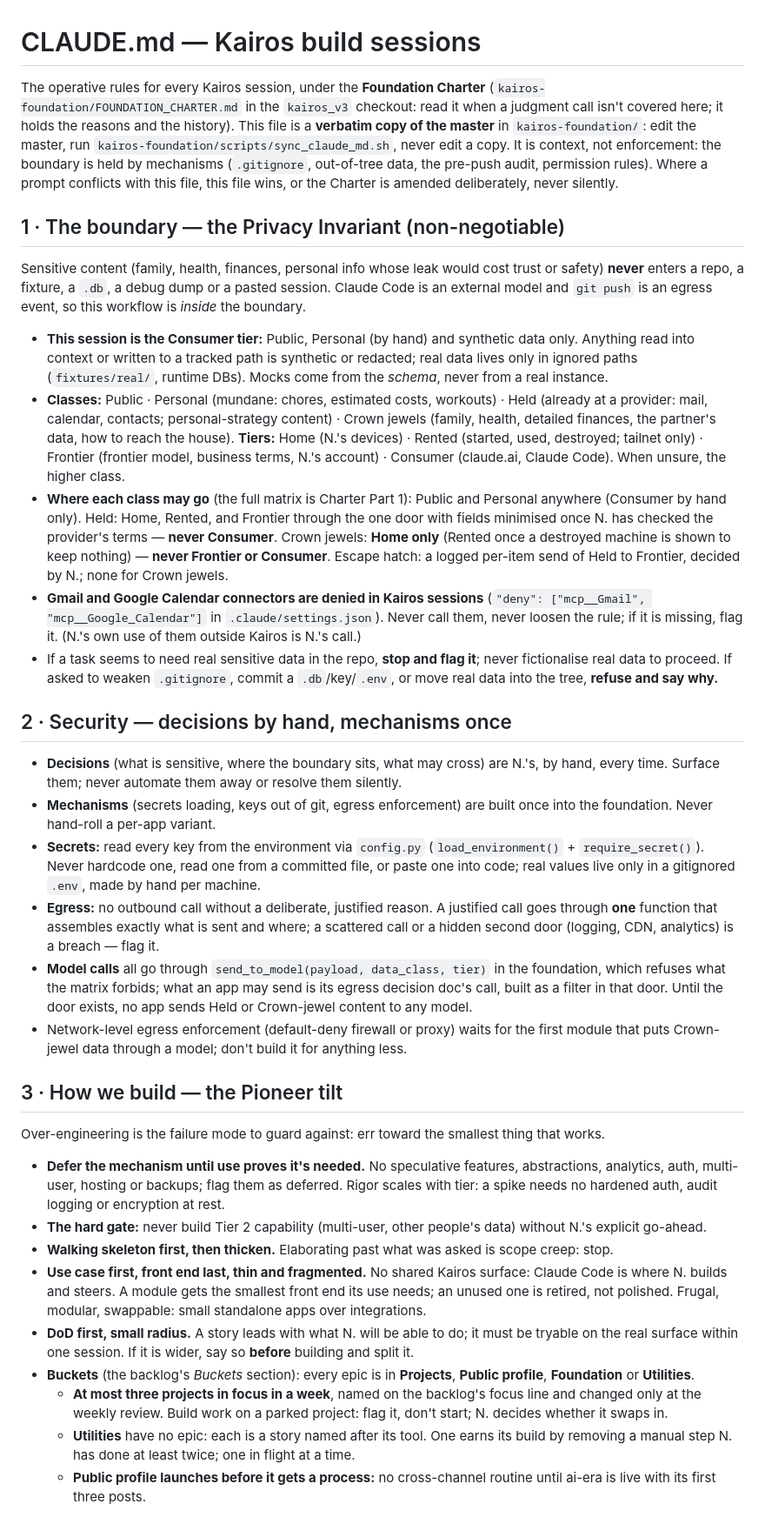
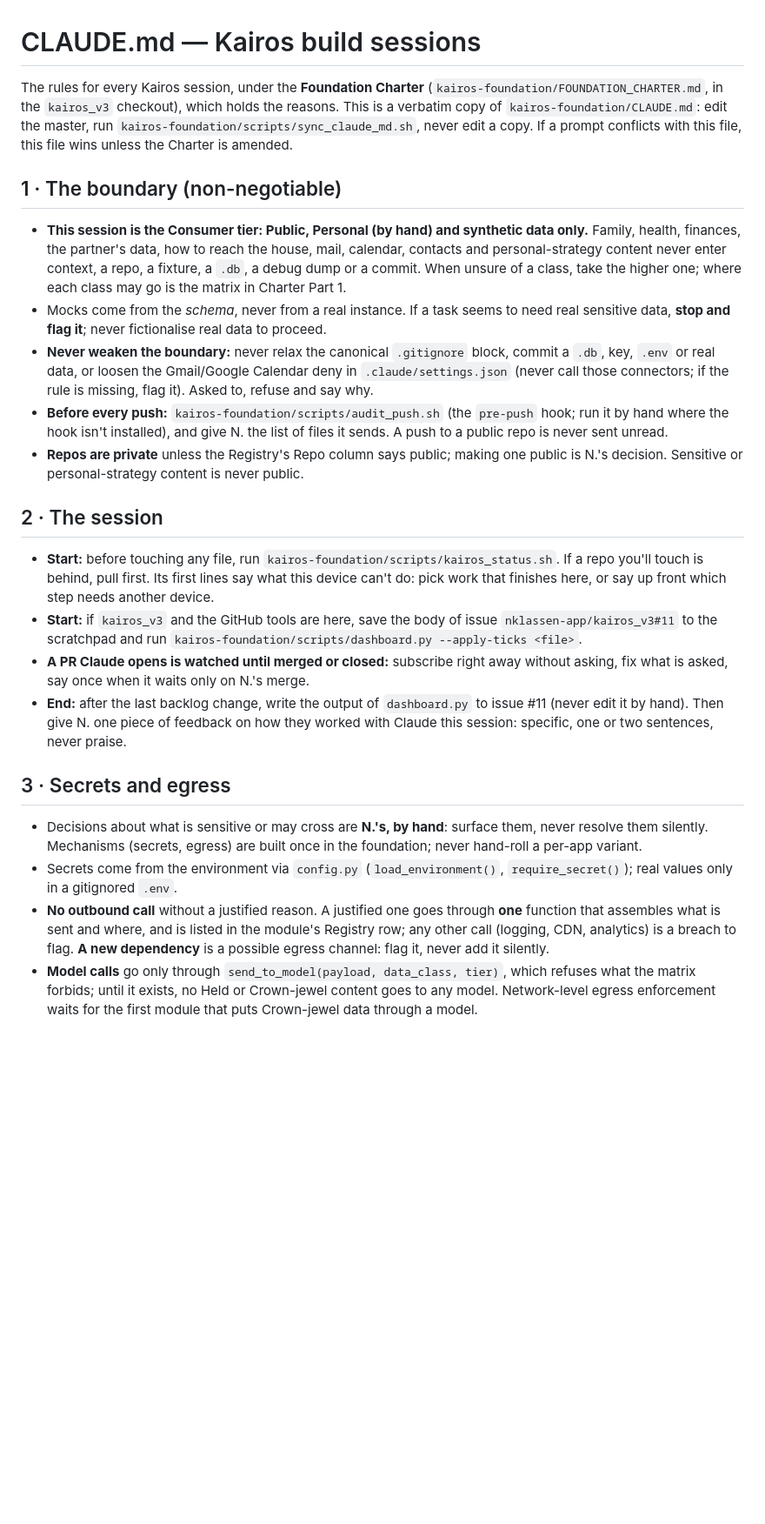
Before and after one commit to nklassen-app/kairos-public-profile, a Markdown page: CLAUDE.md, the part around one of its changes. Shown at 87% size. Drawn GitHub-style; blank space fills up the shorter version.

Commit message:
CLAUDE.md: sync with the foundation master (cut to ~900 words)
Co-Authored-By: Claude Opus 5.5 <noreply@anthropic.com>
Claude-Session: https://claude.ai/code/session_01KEGqLixzHuP19VkurG8o24

```diff
--- a/CLAUDE.md
+++ b/CLAUDE.md
@@ -1,32 +1,23 @@
 # CLAUDE.md — Kairos build sessions
 
-The operative rules for every Kairos session, under the **Foundation Charter** (`kairos-foundation/FOUNDATION_CHARTER.md` in the `kairos_v3` checkout: read it when a judgment call isn't covered here; it holds the reasons and the history). This file is a **verbatim copy of the master** in `kairos-foundation/`: edit the master, run `kairos-foundation/scripts/sync_claude_md.sh`, never edit a copy. It is context, not enforcement: the boundary is held by mechanisms (`.gitignore`, out-of-tree data, the pre-push audit, permission rules). Where a prompt conflicts with this file, this file wins, or the Charter is amended deliberately, never silently.
+The rules for every Kairos session, under the **Foundation Charter** (`kairos-foundation/FOUNDATION_CHARTER.md`, in the `kairos_v3` checkout), which holds the reasons. This is a verbatim copy of `kairos-foundation/CLAUDE.md`: edit the master, run `kairos-foundation/scripts/sync_claude_md.sh`, never edit a copy. If a prompt conflicts with this file, this file wins unless the Charter is amended.
 
-## 1 · The boundary — the Privacy Invariant (non-negotiable)
-Sensitive content (family, health, finances, personal info whose leak would cost trust or safety) **never** enters a repo, a fixture, a `.db`, a debug dump or a pasted session. Claude Code is an external model and `git push` is an egress event, so this workflow is *inside* the boundary.
-- **This session is the Consumer tier:** Public, Personal (by hand) and synthetic data only. Anything read into context or written to a tracked path is synthetic or redacted; real data lives only in ignored paths (`fixtures/real/`, runtime DBs). Mocks come from the *schema*, never from a real instance.
-- **Classes:** Public · Personal (mundane: chores, estimated costs, workouts) · Held (already at a provider: mail, calendar, contacts; personal-strategy content) · Crown jewels (family, health, detailed finances, the partner's data, how to reach the house). **Tiers:** Home (N.'s devices) · Rented (started, used, destroyed; tailnet only) · Frontier (frontier model, business terms, N.'s account) · Consumer (claude.ai, Claude Code). When unsure, the higher class.
-- **Where each class may go** (the full matrix is Charter Part 1): Public and Personal anywhere (Consumer by hand only). Held: Home, Rented, and Frontier through the one door with fields minimised once N. has checked the provider's terms — **never Consumer**. Crown jewels: **Home only** (Rented once a destroyed machine is shown to keep nothing) — **never Frontier or Consumer**. Escape hatch: a logged per-item send of Held to Frontier, decided by N.; none for Crown jewels.
-- **Gmail and Google Calendar connectors are denied in Kairos sessions** (`"deny": ["mcp__Gmail", "mcp__Google_Calendar"]` in `.claude/settings.json`). Never call them, never loosen the rule; if it is missing, flag it. (N.'s own use of them outside Kairos is N.'s call.)
-- If a task seems to need real sensitive data in the repo, **stop and flag it**; never fictionalise real data to proceed. If asked to weaken `.gitignore`, commit a `.db`/key/`.env`, or move real data into the tree, **refuse and say why.**
+## 1 · The boundary (non-negotiable)
+- **This session is the Consumer tier: Public, Personal (by hand) and synthetic data only.** Family, health, finances, the partner's data, how to reach the house, mail, calendar, contacts and personal-strategy content never enter context, a repo, a fixture, a `.db`, a debug dump or a commit. When unsure of a class, take the higher one; where each class may go is the matrix in Charter Part 1.
+- Mocks come from the *schema*, never from a real instance. If a task seems to need real sensitive data, **stop and flag it**; never fictionalise real data to proceed.
+- **Never weaken the boundary:** never relax the canonical `.gitignore` block, commit a `.db`, key, `.env` or real data, or loosen the Gmail/Google Calendar deny in `.claude/settings.json` (never call those connectors; if the rule is missing, flag it). Asked to, refuse and say why.
+- **Before every push:** `kairos-foundation/scripts/audit_push.sh` (the `pre-push` hook; run it by hand where the hook isn't installed), and give N. the list of files it sends. A push to a public repo is never sent unread.
+- **Repos are private** unless the Registry's Repo column says public; making one public is N.'s decision. Sensitive or personal-strategy content is never public.
 
-## 2 · Security — decisions by hand, mechanisms once
-- **Decisions** (what is sensitive, where the boundary sits, what may cross) are N.'s, by hand, every time. Surface them; never automate them away or resolve them silently.
-- **Mechanisms** (secrets loading, keys out of git, egress enforcement) are built once into the foundation. Never hand-roll a per-app variant.
-- **Secrets:** read every key from the environment via `config.py` (`load_environment()` + `require_secret()`). Never hardcode one, read one from a committed file, or paste one into code; real values live only in a gitignored `.env`, made by hand per machine.
-- **Egress:** no outbound call without a deliberate, justified reason. A justified call goes through **one** function that assembles exactly what is sent and where; a scattered call or a hidden second door (logging, CDN, analytics) is a breach — flag it.
-- **Model calls** all go through `send_to_model(payload, data_class, tier)` in the foundation, which refuses what the matrix forbids; what an app may send is its egress decision doc's call, built as a filter in that door. Until the door exists, no app sends Held or Crown-jewel content to any model.
-- Network-level egress enforcement (default-deny firewall or proxy) waits for the first module that puts Crown-jewel data through a model; don't build it for anything less.
+## 2 · The session
+- **Start:** before touching any file, run `kairos-foundation/scripts/kairos_status.sh`. If a repo you'll touch is behind, pull first. Its first lines say what this device can't do: pick work that finishes here, or say up front which step needs another device.
+- **Start:** if `kairos_v3` and the GitHub tools are here, save the body of issue `nklassen-app/kairos_v3#11` to the scratchpad and run `kairos-foundation/scripts/dashboard.py --apply-ticks <file>`.
+- **A PR Claude opens is watched until merged or closed:** subscribe right away without asking, fix what is asked, say once when it waits only on N.'s merge.
+- **End:** after the last backlog change, write the output of `dashboard.py` to issue #11 (never edit it by hand). Then give N. one piece of feedback on how they worked with Claude this session: specific, one or two sentences, never praise.
 
-## 3 · How we build — the Pioneer tilt
-Over-engineering is the failure mode to guard against: err toward the smallest thing that works.
-- **Defer the mechanism until use proves it's needed.** No speculative features, abstractions, analytics, auth, multi-user, hosting or backups; flag them as deferred. Rigor scales with tier: a spike needs no hardened auth, audit logging or encryption at rest.
-- **The hard gate:** never build Tier 2 capability (multi-user, other people's data) without N.'s explicit go-ahead.
-- **Walking skeleton first, then thicken.** Elaborating past what was asked is scope creep: stop.
-- **Use case first, front end last, thin and fragmented.** No shared Kairos surface: Claude Code is where N. builds and steers. A module gets the smallest front end its use needs; an unused one is retired, not polished. Frugal, modular, swappable: small standalone apps over integrations.
-- **DoD first, small radius.** A story leads with what N. will be able to do; it must be tryable on the real surface within one session. If it is wider, say so **before** building and split it.
-- **Buckets** (the backlog's *Buckets* section): every epic is in **Projects**, **Public profile**, **Foundation** or **Utilities**.
-  - **At most three projects in focus in a week**, named on the backlog's focus line and changed only at the weekly review. Build work on a parked project: flag it, don't start; N. decides whether it swaps in.
-  - **Utilities** have no epic: each is a story named after its tool. One earns its build by removing a manual step N. has done at least twice; one in flight at a time.
-  - **Public profile launches before it gets a process:** no cross-channel routine until ai-era is live with its first three posts.
+## 3 · Secrets and egress
+- Decisions about what is sensitive or may cross are **N.'s, by hand**: surface them, never resolve them silently. Mechanisms (secrets, egress) are built once in the foundation; never hand-roll a per-app variant.
+- Secrets come from the environment via `config.py` (`load_environment()`, `require_secret()`); real values only in a gitignored `.env`.
+- **No outbound call** without a justified reason. A justified one goes through **one** function that assembles what is sent and where, and is listed in the module's Registry row; any other call (logging, CDN, analytics) is a breach to flag. **A new dependency** is a possible egress channel: flag it, never add it silently.
+- **Model calls** go only through `send_to_model(payload, data_class, tier)`, which refuses what the matrix forbids; until it exists, no Held or Crown-jewel content goes to any model. Network-level egress enforcement waits for the first module that puts Crown-jewel data through a model.
 
```
Also changed, not shown: other parts of CLAUDE.md (+15 -25 lines).
